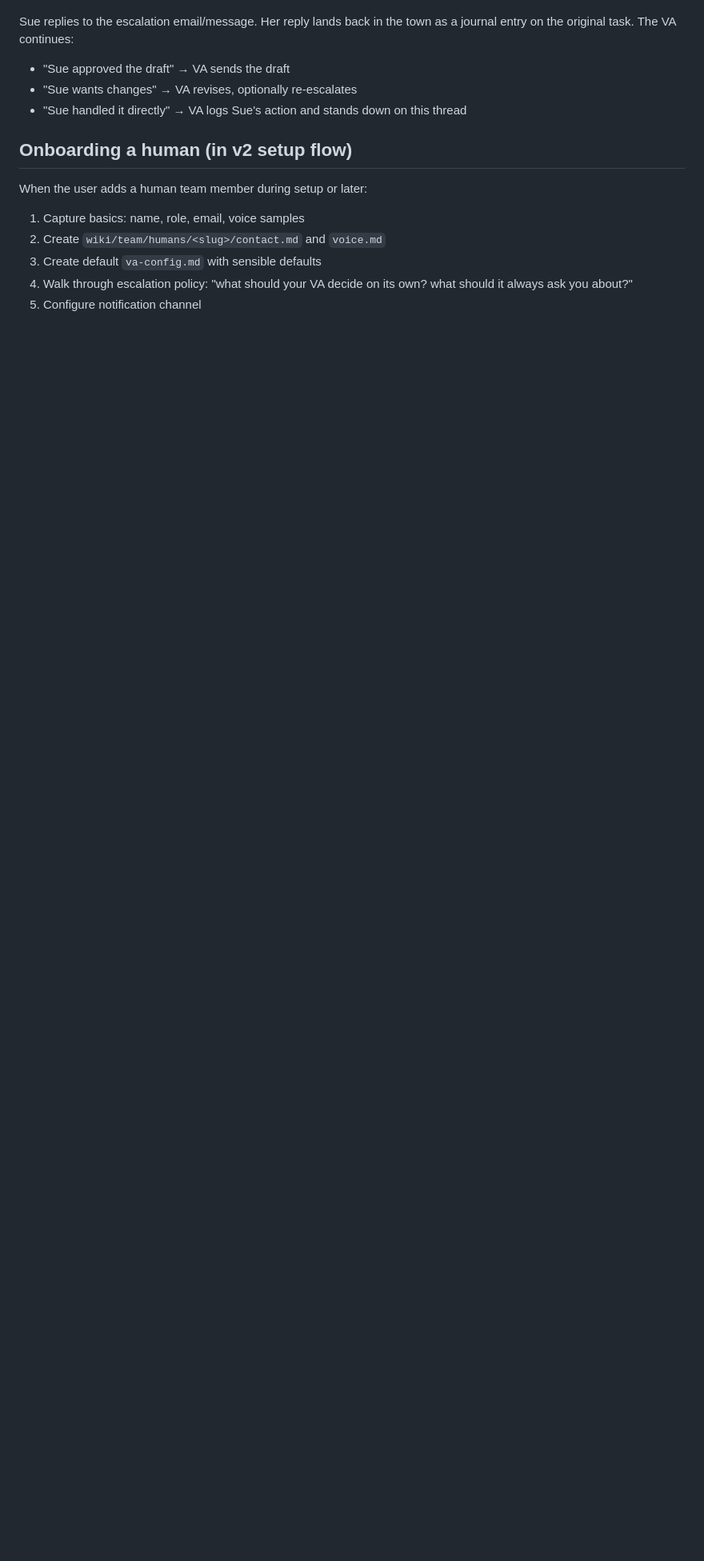
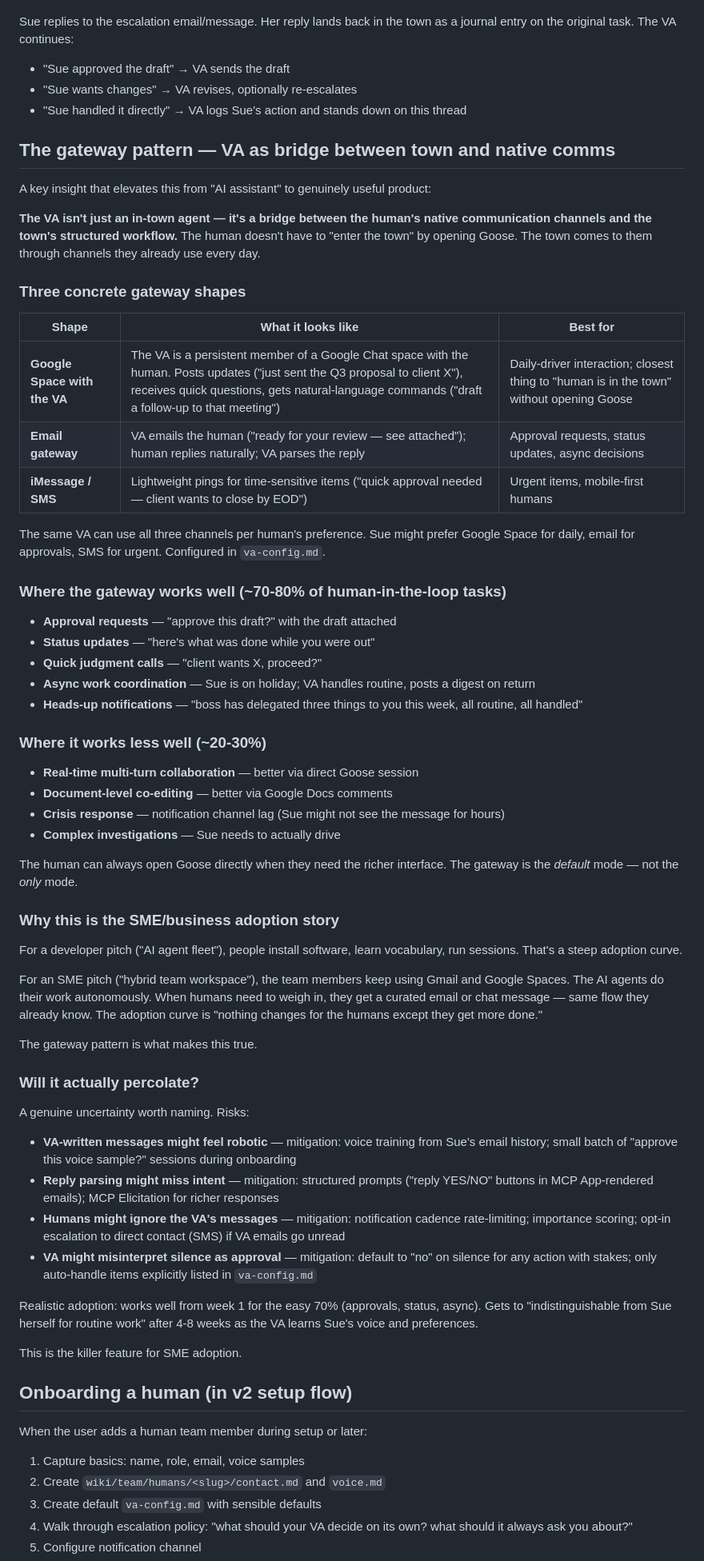
Before and after one commit to jezweb/office-town-cloud, a Markdown page: docs/HUMAN-VA-AGENTS.md, the part around the change. Shown at 80% size. Drawn GitHub-style; blank space fills up the shorter version.

Commit message:
VA-as-gateway pattern — bridge between town and human native comms
Jez's refinement: the VA isn't just an in-town agent; it's a bridge
between the human's native channels (Google Spaces, email, iMessage)
and the town's structured workflow. The human doesn't open Goose — the
town comes to them through channels they already use.

Added a substantial 'gateway pattern' section covering:
- Three concrete gateway shapes (Google Space / email / iMessage)
- Where it works (~70-80% of human-in-the-loop work: approvals,
  status updates, judgment calls, async coordination, heads-ups)
- Where it doesn't (real-time collab, doc co-editing, crisis,
  complex investigations) — and how the human can always open
  Goose directly when needed
- Why this is the SME/business adoption story: humans keep using
  Gmail + Google Spaces; nothing changes for them except they get
  more done. Adoption curve is gentle.
- Genuine adoption risks named with mitigations (robotic feel,
  reply parsing, ignored messages, silence-as-approval)

This is the killer feature for SME adoption. The technical SaaS-as-
chat-app pitch becomes a workplace-augmentation pitch where humans
keep their familiar comms and AI handles the routine inside the town.

```diff
--- a/docs/HUMAN-VA-AGENTS.md
+++ b/docs/HUMAN-VA-AGENTS.md
@@ -87,6 +87,60 @@ Sue replies to the escalation email/message. Her reply lands back in the town as
 - "Sue wants changes" → VA revises, optionally re-escalates
 - "Sue handled it directly" → VA logs Sue's action and stands down on this thread
 
+## The gateway pattern — VA as bridge between town and native comms
+
+A key insight that elevates this from "AI assistant" to genuinely useful product:
+
+**The VA isn't just an in-town agent — it's a bridge between the human's native communication channels and the town's structured workflow.** The human doesn't have to "enter the town" by opening Goose. The town comes to them through channels they already use every day.
+
+### Three concrete gateway shapes
+
+| Shape | What it looks like | Best for |
+|---|---|---|
+| **Google Space with the VA** | The VA is a persistent member of a Google Chat space with the human. Posts updates ("just sent the Q3 proposal to client X"), receives quick questions, gets natural-language commands ("draft a follow-up to that meeting") | Daily-driver interaction; closest thing to "human is in the town" without opening Goose |
+| **Email gateway** | VA emails the human ("ready for your review — see attached"); human replies naturally; VA parses the reply | Approval requests, status updates, async decisions |
+| **iMessage / SMS** | Lightweight pings for time-sensitive items ("quick approval needed — client wants to close by EOD") | Urgent items, mobile-first humans |
+
+The same VA can use all three channels per human's preference. Sue might prefer Google Space for daily, email for approvals, SMS for urgent. Configured in `va-config.md`.
+
+### Where the gateway works well (~70-80% of human-in-the-loop tasks)
+
+- **Approval requests** — "approve this draft?" with the draft attached
+- **Status updates** — "here's what was done while you were out"
+- **Quick judgment calls** — "client wants X, proceed?"
+- **Async work coordination** — Sue is on holiday; VA handles routine, posts a digest on return
+- **Heads-up notifications** — "boss has delegated three things to you this week, all routine, all handled"
+
+### Where it works less well (~20-30%)
+
+- **Real-time multi-turn collaboration** — better via direct Goose session
+- **Document-level co-editing** — better via Google Docs comments
+- **Crisis response** — notification channel lag (Sue might not see the message for hours)
+- **Complex investigations** — Sue needs to actually drive
+
+The human can always open Goose directly when they need the richer interface. The gateway is the *default* mode — not the *only* mode.
+
+### Why this is the SME/business adoption story
+
+For a developer pitch ("AI agent fleet"), people install software, learn vocabulary, run sessions. That's a steep adoption curve.
+
+For an SME pitch ("hybrid team workspace"), the team members keep using Gmail and Google Spaces. The AI agents do their work autonomously. When humans need to weigh in, they get a curated email or chat message — same flow they already know. The adoption curve is "nothing changes for the humans except they get more done."
+
+The gateway pattern is what makes this true.
+
+### Will it actually percolate?
+
+A genuine uncertainty worth naming. Risks:
+
+- **VA-written messages might feel robotic** — mitigation: voice training from Sue's email history; small batch of "approve this voice sample?" sessions during onboarding
+- **Reply parsing might miss intent** — mitigation: structured prompts ("reply YES/NO" buttons in MCP App-rendered emails); MCP Elicitation for richer responses
+- **Humans might ignore the VA's messages** — mitigation: notification cadence rate-limiting; importance scoring; opt-in escalation to direct contact (SMS) if VA emails go unread
+- **VA might misinterpret silence as approval** — mitigation: default to "no" on silence for any action with stakes; only auto-handle items explicitly listed in `va-config.md`
+
+Realistic adoption: works well from week 1 for the easy 70% (approvals, status, async). Gets to "indistinguishable from Sue herself for routine work" after 4-8 weeks as the VA learns Sue's voice and preferences.
+
+This is the killer feature for SME adoption.
+
 ## Onboarding a human (in v2 setup flow)
 
 When the user adds a human team member during setup or later:
```
